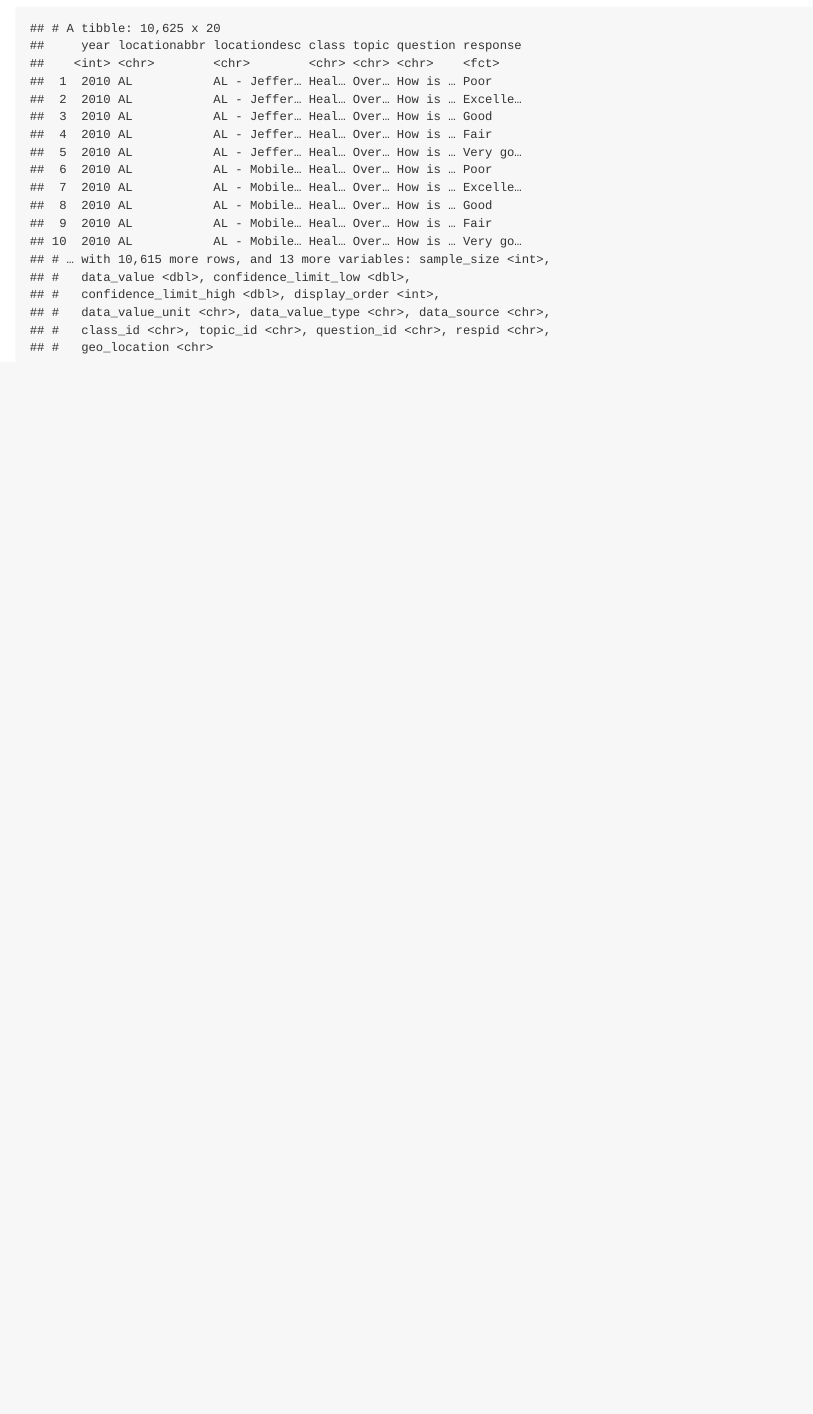
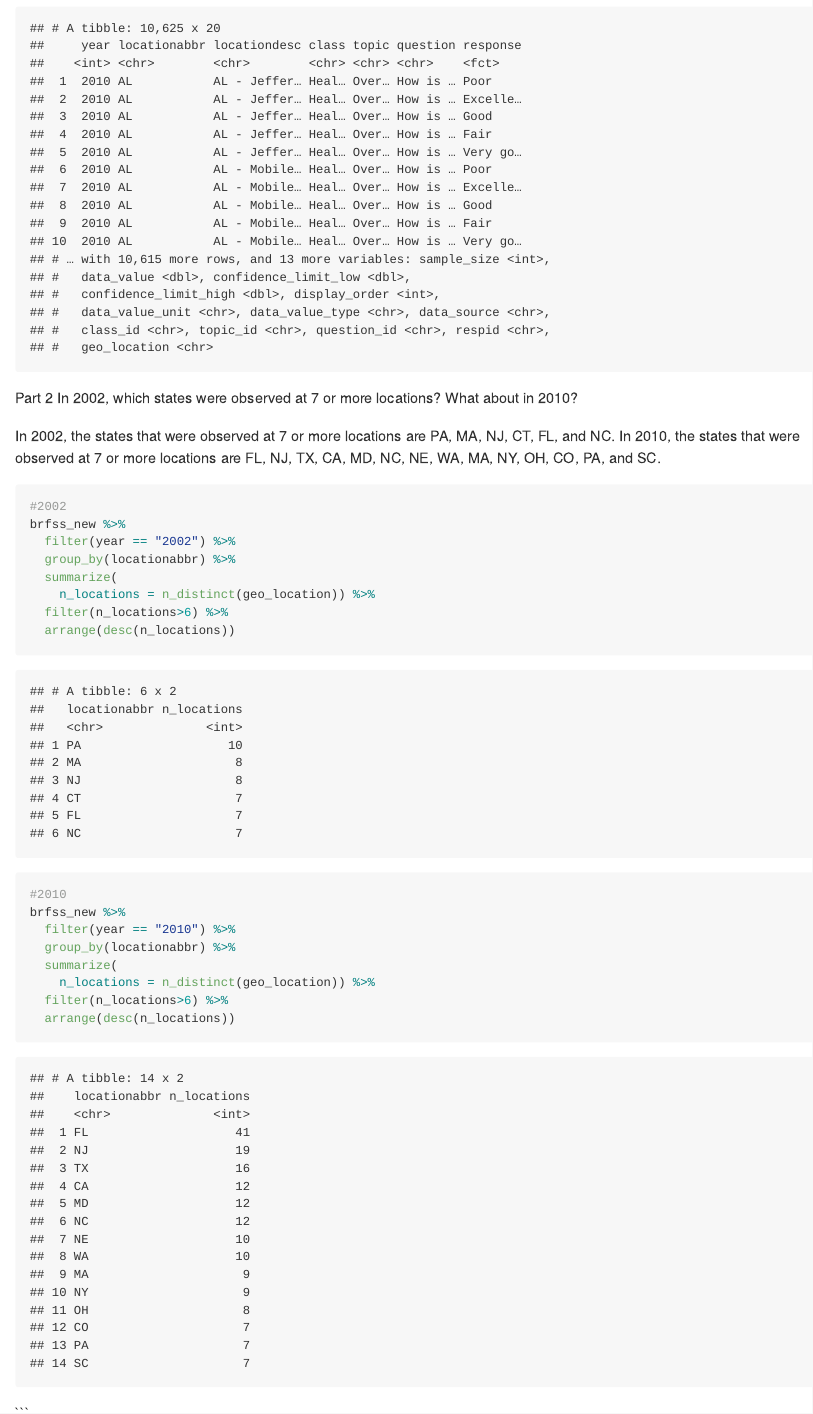
Before and after one commit to maryknoop/p8105_hw3_mk4022, an R Markdown document (p8105_hw3_mk4022.Rmd): the page in a window 1100 px wide, from 4820 px down. The pictures show the output file p8105_hw3_mk4022.md that the author committed with the source, drawn offline in the style of GitHub.

Commit message:
Filter and arrange by year and location to determine states with more than 7 locations in two different years. Knit.

````diff
--- a/p8105_hw3_mk4022.Rmd
+++ b/p8105_hw3_mk4022.Rmd
@@ -117,3 +117,31 @@ brfss_new=brfss_smart2010 %>%
   select(-location_id, -data_value_footnote_symbol, -data_value_footnote)
 brfss_new
 ```
+
+Part 2
+In 2002, which states were observed at 7 or more locations? What about in 2010?
+
+In 2002, the states that were observed at 7 or more locations are PA, MA, NJ, CT, FL, and NC.
+In 2010, the states that were observed at 7 or more locations are FL, NJ, TX, CA, MD, NC, NE, WA, MA, NY, OH, CO, PA, and SC.
+
+```{r}
+#2002
+brfss_new %>%
+  filter(year == "2002") %>%
+  group_by(locationabbr) %>%
+  summarize(
+    n_locations = n_distinct(geo_location)) %>%
+  filter(n_locations>6) %>%
+  arrange(desc(n_locations))
+
+#2010
+brfss_new %>%
+  filter(year == "2010") %>%
+  group_by(locationabbr) %>%
+  summarize(
+    n_locations = n_distinct(geo_location)) %>%
+  filter(n_locations>6) %>%
+  arrange(desc(n_locations))
+```
+
+```
````
Also changed, not shown: p8105_hw3_mk4022.md.
